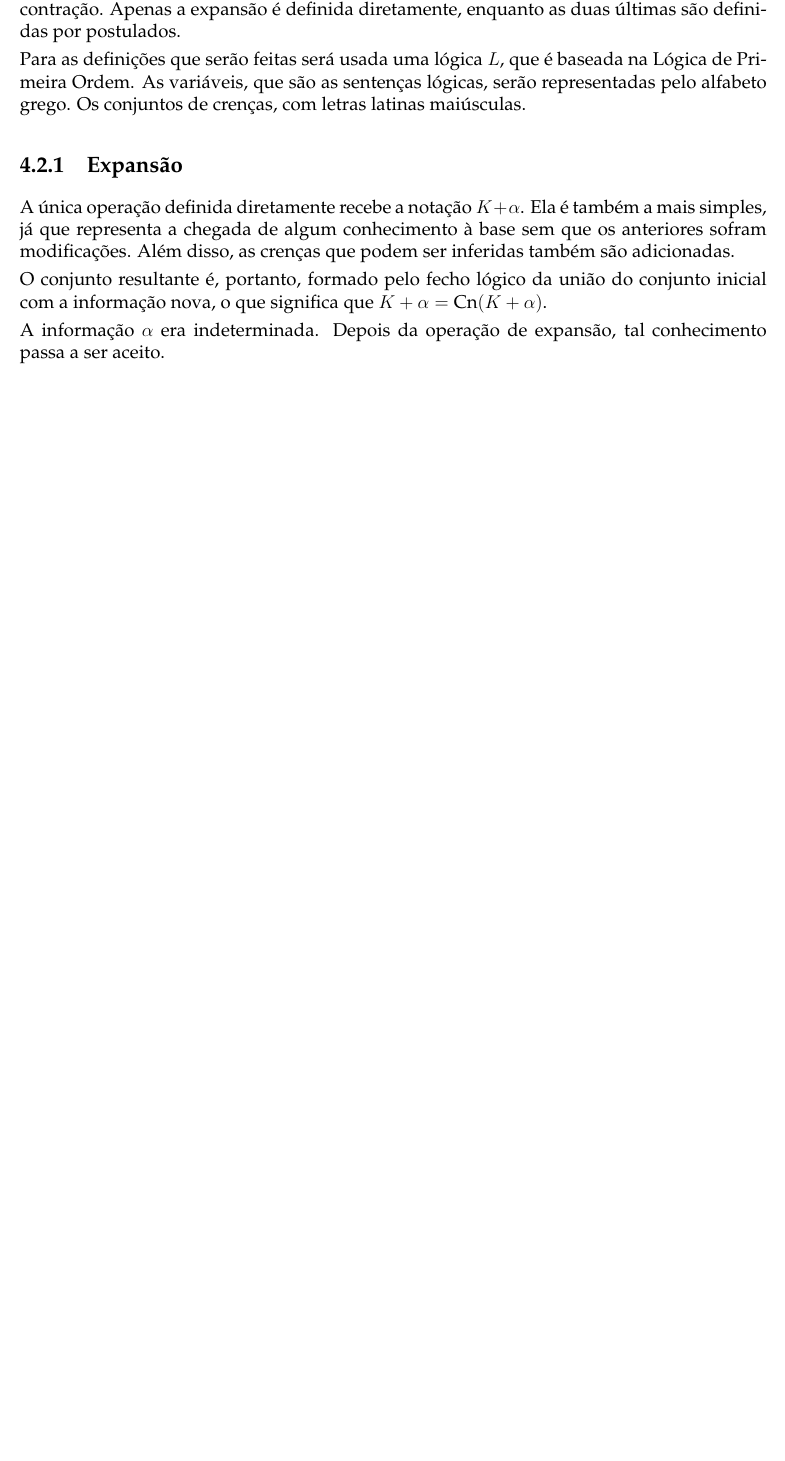
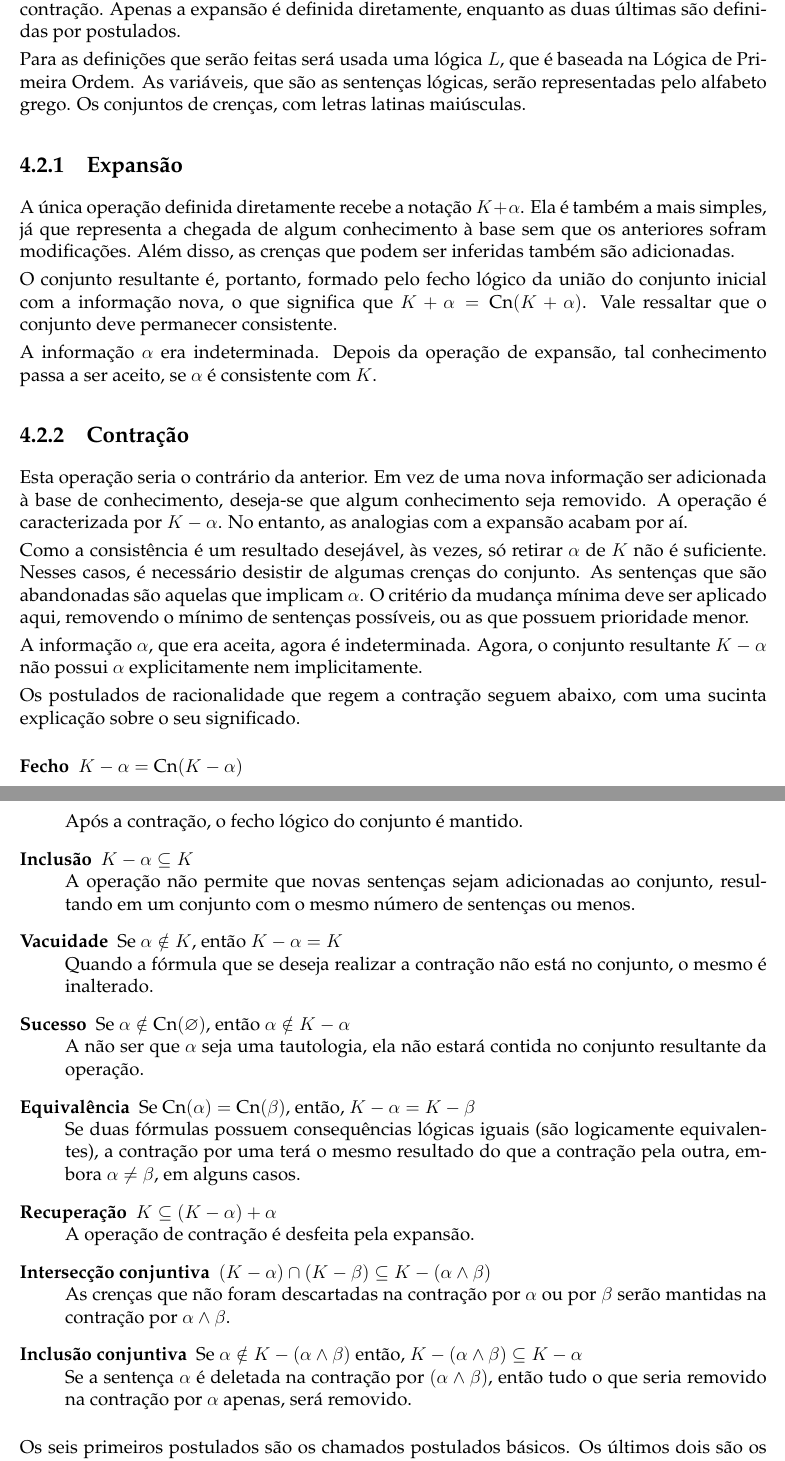
Before and after one commit to lsflp/MAC0499, a LaTeX document (Monografia/monografia.tex, which reads Monografia/Capitulos/Revisao/revisao.tex): part of page 20 of 29 before the commit and two parts of pages 20 and 21 of 30 after it, the two joined at a grey line, cut so that both start at the same text, the shorter picture padded with empty space. Compiled offline with pdfLaTeX.

Commit message:
Escrevendo sobre a revisão

```diff
--- a/Monografia/Capitulos/Revisao/revisao.tex
+++ b/Monografia/Capitulos/Revisao/revisao.tex
@@ -75,6 +75,31 @@ Para as definições que serão feitas será usada uma lógica $ L $, que é bas
 
 A única operação definida diretamente recebe a notação $ K + \alpha $. Ela é também a mais simples, já que representa a chegada de algum conhecimento à base sem que os anteriores sofram modificações. Além disso, as crenças que podem ser inferidas também são adicionadas.
 
-O conjunto resultante é, portanto, formado pelo fecho lógico da união do conjunto inicial com a informação nova, o que significa que $ K + \alpha = \text{Cn}(K + \alpha) $.
+O conjunto resultante é, portanto, formado pelo fecho lógico da união do conjunto inicial com a informação nova, o que significa que $ K + \alpha = \text{Cn}(K + \alpha) $. Vale ressaltar que o conjunto deve permanecer consistente.
 
-A informação $ \alpha $ era indeterminada. Depois da operação de expansão, tal conhecimento passa a ser aceito.
+A informação $ \alpha $ era indeterminada. Depois da operação de expansão, tal conhecimento passa a ser aceito, se $ \alpha $ é consistente com $ K $.
+
+\subsection{Contração}
+
+Esta operação seria o contrário da anterior. Em vez de uma nova informação ser adicionada à base de conhecimento, deseja-se que algum conhecimento seja removido. A operação é caracterizada por $ K - \alpha $. No entanto, as analogias com a expansão acabam por aí.
+
+Como a consistência é um resultado desejável, às vezes, só retirar $ \alpha $ de $ K $ não é suficiente. Nesses casos, é necessário desistir de algumas crenças do conjunto. As sentenças que são abandonadas são aquelas que implicam $ \alpha $. O critério da mudança mínima deve ser aplicado aqui, removendo o mínimo de sentenças possíveis, ou as que possuem prioridade menor.
+
+A informação $ \alpha $, que era aceita, agora é indeterminada. Agora, o conjunto resultante $ K - \alpha $ não possui $ \alpha $ explicitamente nem implicitamente.
+
+Os postulados de racionalidade que regem a contração seguem abaixo, com uma sucinta explicação sobre o seu significado.
+
+\begin{description}
+	\item[Fecho] $ K - \alpha = \text{Cn}(K - \alpha) $ \\ Após a contração, o fecho lógico do conjunto é mantido.
+	\item[Inclusão] $ K - \alpha \subseteq K$ \\ A operação não permite que novas sentenças sejam adicionadas ao conjunto, resultando em um conjunto com o mesmo número de sentenças ou menos.
+	\item[Vacuidade] Se $ \alpha \notin K $, então $ K - \alpha = K $ \\ Quando a fórmula que se deseja realizar a contração não está no conjunto, o mesmo é inalterado.
+	\item[Sucesso] Se $ \alpha \notin \text{Cn}(\varnothing) $, então $ \alpha \notin K - \alpha $ \\ A não ser que $ \alpha $ seja uma tautologia, ela não estará contida no conjunto resultante da operação.
+	\item[Equivalência] Se $ \text{Cn}(\alpha) = \text{Cn}(\beta) $, então, $ K - \alpha = K - \beta $ \\ Se duas fórmulas possuem consequências lógicas iguais (são logicamente equivalentes), a contração por uma terá o mesmo resultado do que a contração pela outra, embora $ \alpha \neq \beta $, em alguns casos.
+	\item[Recuperação] $ K \subseteq (K - \alpha) + \alpha $ \\ A operação de contração é desfeita pela expansão.
+	\item[Intersecção conjuntiva] $ (K - \alpha) \cap (K - \beta) \subseteq K - (\alpha \land \beta) $ \\ As crenças que não foram descartadas na contração por $ \alpha $ ou por $ \beta $ serão mantidas na contração por $ \alpha \land \beta $.
+	\item[Inclusão conjuntiva] Se $ \alpha \notin K - (\alpha \land \beta) $ então, $ K - (\alpha \land \beta) \subseteq K - \alpha$ \\ Se a sentença $ \alpha $ é deletada na contração por $  (\alpha \land \beta )$, então tudo o que seria removido na contração por $ \alpha $ apenas, será removido.
+\end{description}
+
+Os seis primeiros postulados são os chamados postulados básicos. Os últimos dois são os postulados suplementares.
+
+Ainda para a contração existem dois construtores especiais para essa operação, que serão discutidos mais à frente.
```
Also changed, not shown: Monografia/monografia.pdf.
